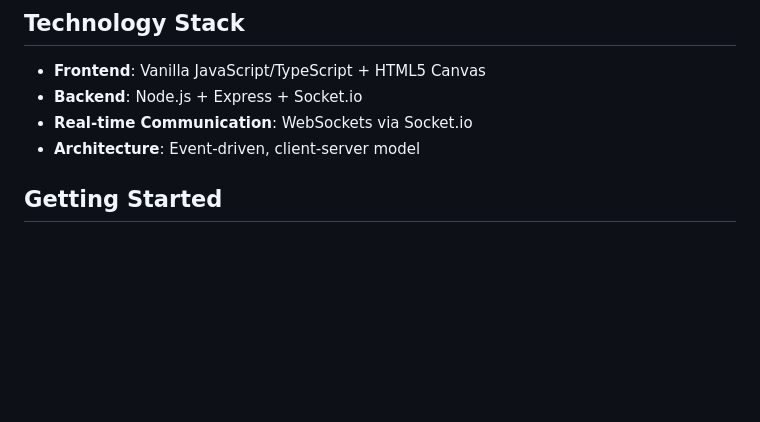
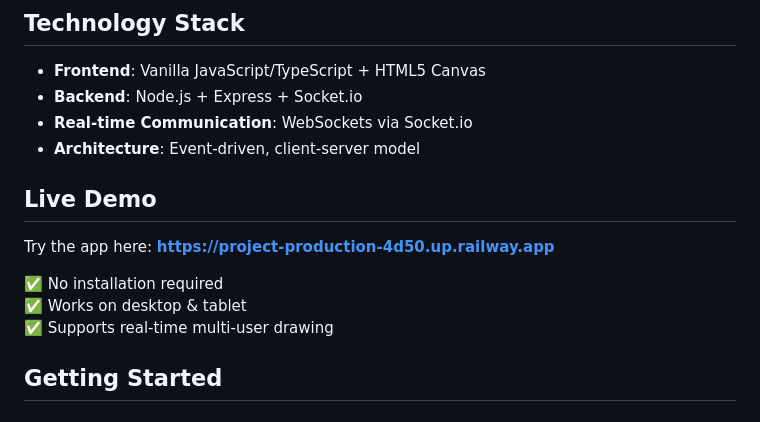
Before and after one commit to krishnasingh-09/Collaborative_Canvas, a Markdown page: README.md, the part around the change. GitHub-like rendering; blank space fills up the shorter version.

Commit message:
Add live demo section to README
Added a live demo section with app link and features.

```diff
--- a/README.md
+++ b/README.md
@@ -18,6 +18,15 @@ A production-quality multi-user drawing application with real-time synchronizati
 - **Backend**: Node.js + Express + Socket.io
 - **Real-time Communication**: WebSockets via Socket.io
 - **Architecture**: Event-driven, client-server model
+
+## Live Demo
+
+Try the app here: **https://project-production-4d50.up.railway.app**
+
+✅ No installation required
+✅ Works on desktop & tablet
+✅ Supports real-time multi-user drawing
+
 
 ## Getting Started
 
```
